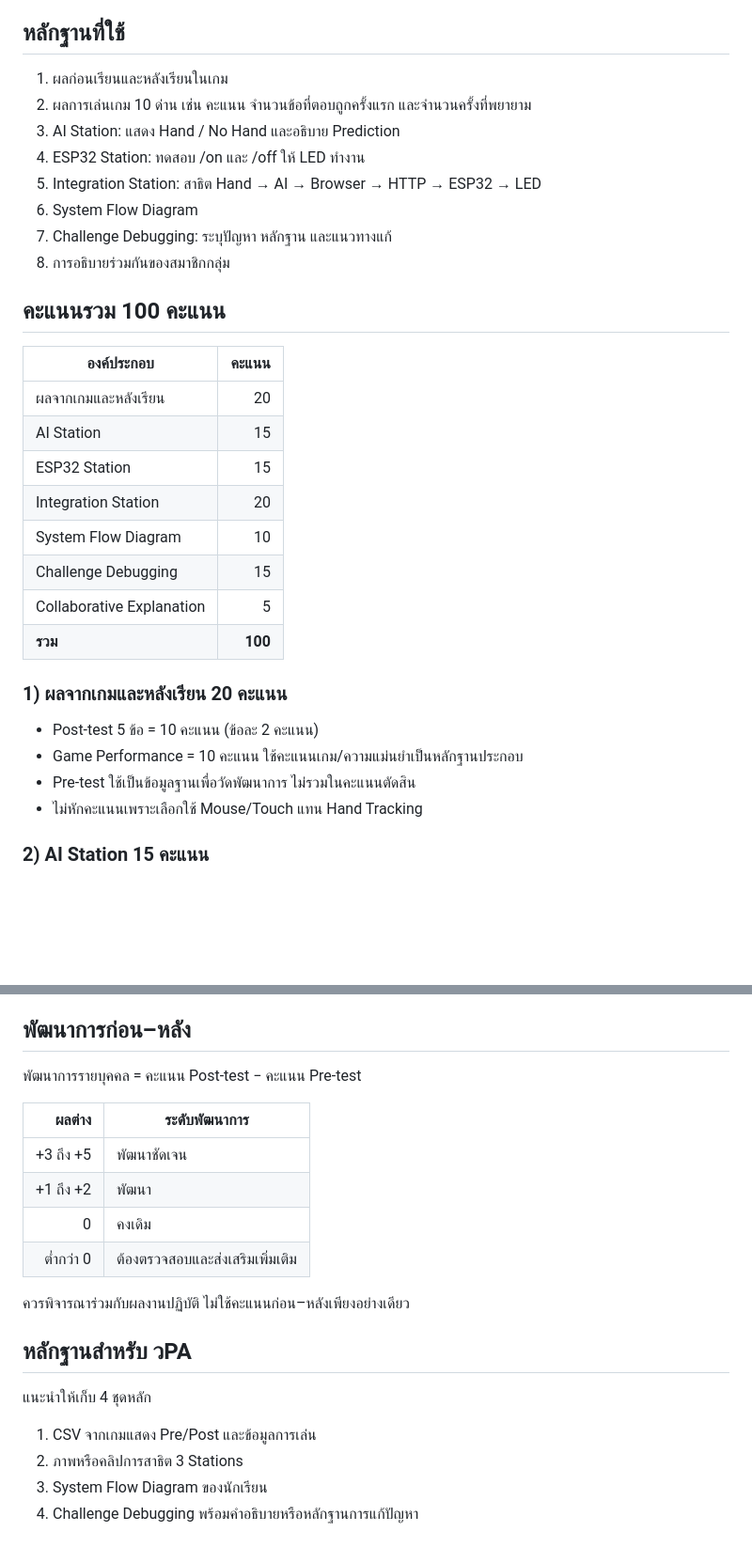
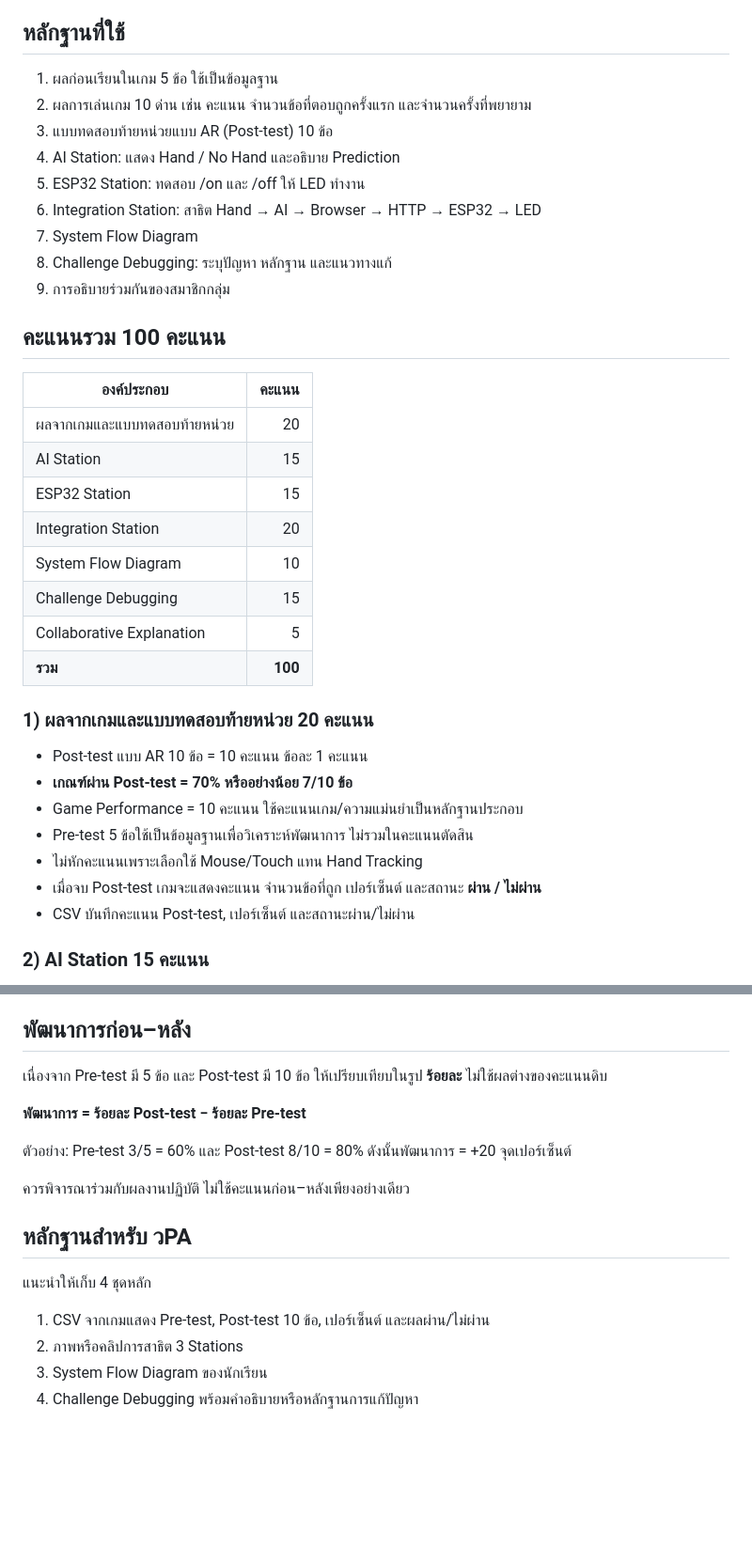
Before and after one commit to arty2525/AI-Hand-Quest, a Markdown page: ASSESSMENT.md, 2 parts joined by grey strips. Shown at 94% size. Rendered like a GitHub page; blank space fills up the shorter version.

Commit message:
Align assessment with 10-item AR post-test and 70 percent pass criteria

```diff
--- a/ASSESSMENT.md
+++ b/ASSESSMENT.md
@@ -10,20 +10,21 @@
 
 ## หลักฐานที่ใช้
 
-1. ผลก่อนเรียนและหลังเรียนในเกม
+1. ผลก่อนเรียนในเกม 5 ข้อ ใช้เป็นข้อมูลฐาน
 2. ผลการเล่นเกม 10 ด่าน เช่น คะแนน จำนวนข้อที่ตอบถูกครั้งแรก และจำนวนครั้งที่พยายาม
-3. AI Station: แสดง Hand / No Hand และอธิบาย Prediction
-4. ESP32 Station: ทดสอบ /on และ /off ให้ LED ทำงาน
-5. Integration Station: สาธิต Hand → AI → Browser → HTTP → ESP32 → LED
-6. System Flow Diagram
-7. Challenge Debugging: ระบุปัญหา หลักฐาน และแนวทางแก้
-8. การอธิบายร่วมกันของสมาชิกกลุ่ม
+3. แบบทดสอบท้ายหน่วยแบบ AR (Post-test) 10 ข้อ
+4. AI Station: แสดง Hand / No Hand และอธิบาย Prediction
+5. ESP32 Station: ทดสอบ /on และ /off ให้ LED ทำงาน
+6. Integration Station: สาธิต Hand → AI → Browser → HTTP → ESP32 → LED
+7. System Flow Diagram
+8. Challenge Debugging: ระบุปัญหา หลักฐาน และแนวทางแก้
+9. การอธิบายร่วมกันของสมาชิกกลุ่ม
 
 ## คะแนนรวม 100 คะแนน
 
 | องค์ประกอบ | คะแนน |
 |---|---:|
-| ผลจากเกมและหลังเรียน | 20 |
+| ผลจากเกมและแบบทดสอบท้ายหน่วย | 20 |
 | AI Station | 15 |
 | ESP32 Station | 15 |
 | Integration Station | 20 |
@@ -32,12 +33,15 @@
 | Collaborative Explanation | 5 |
 | **รวม** | **100** |
 
-### 1) ผลจากเกมและหลังเรียน 20 คะแนน
+### 1) ผลจากเกมและแบบทดสอบท้ายหน่วย 20 คะแนน
 
-- Post-test 5 ข้อ = 10 คะแนน (ข้อละ 2 คะแนน)
+- Post-test แบบ AR 10 ข้อ = 10 คะแนน ข้อละ 1 คะแนน
+- **เกณฑ์ผ่าน Post-test = 70% หรืออย่างน้อย 7/10 ข้อ**
 - Game Performance = 10 คะแนน ใช้คะแนนเกม/ความแม่นยำเป็นหลักฐานประกอบ
-- Pre-test ใช้เป็นข้อมูลฐานเพื่อวัดพัฒนาการ ไม่รวมในคะแนนตัดสิน
+- Pre-test 5 ข้อใช้เป็นข้อมูลฐานเพื่อวิเคราะห์พัฒนาการ ไม่รวมในคะแนนตัดสิน
 - ไม่หักคะแนนเพราะเลือกใช้ Mouse/Touch แทน Hand Tracking
+- เมื่อจบ Post-test เกมจะแสดงคะแนน จำนวนข้อที่ถูก เปอร์เซ็นต์ และสถานะ **ผ่าน / ไม่ผ่าน**
+- CSV บันทึกคะแนน Post-test, เปอร์เซ็นต์ และสถานะผ่าน/ไม่ผ่าน
 
 ### 2) AI Station 15 คะแนน
 
@@ -104,14 +108,11 @@
 
 ## พัฒนาการก่อน–หลัง
 
-พัฒนาการรายบุคคล = คะแนน Post-test − คะแนน Pre-test
+เนื่องจาก Pre-test มี 5 ข้อ และ Post-test มี 10 ข้อ ให้เปรียบเทียบในรูป **ร้อยละ** ไม่ใช้ผลต่างของคะแนนดิบ
 
-| ผลต่าง | ระดับพัฒนาการ |
-|---:|---|
-| +3 ถึง +5 | พัฒนาชัดเจน |
-| +1 ถึง +2 | พัฒนา |
-| 0 | คงเดิม |
-| ต่ำกว่า 0 | ต้องตรวจสอบและส่งเสริมเพิ่มเติม |
+**พัฒนาการ = ร้อยละ Post-test − ร้อยละ Pre-test**
+
+ตัวอย่าง: Pre-test 3/5 = 60% และ Post-test 8/10 = 80% ดังนั้นพัฒนาการ = +20 จุดเปอร์เซ็นต์
 
 ควรพิจารณาร่วมกับผลงานปฏิบัติ ไม่ใช้คะแนนก่อน–หลังเพียงอย่างเดียว
 
@@ -119,7 +120,7 @@
 
 แนะนำให้เก็บ 4 ชุดหลัก
 
-1. CSV จากเกมแสดง Pre/Post และข้อมูลการเล่น
+1. CSV จากเกมแสดง Pre-test, Post-test 10 ข้อ, เปอร์เซ็นต์ และผลผ่าน/ไม่ผ่าน
 2. ภาพหรือคลิปการสาธิต 3 Stations
 3. System Flow Diagram ของนักเรียน
 4. Challenge Debugging พร้อมคำอธิบายหรือหลักฐานการแก้ปัญหา
```
